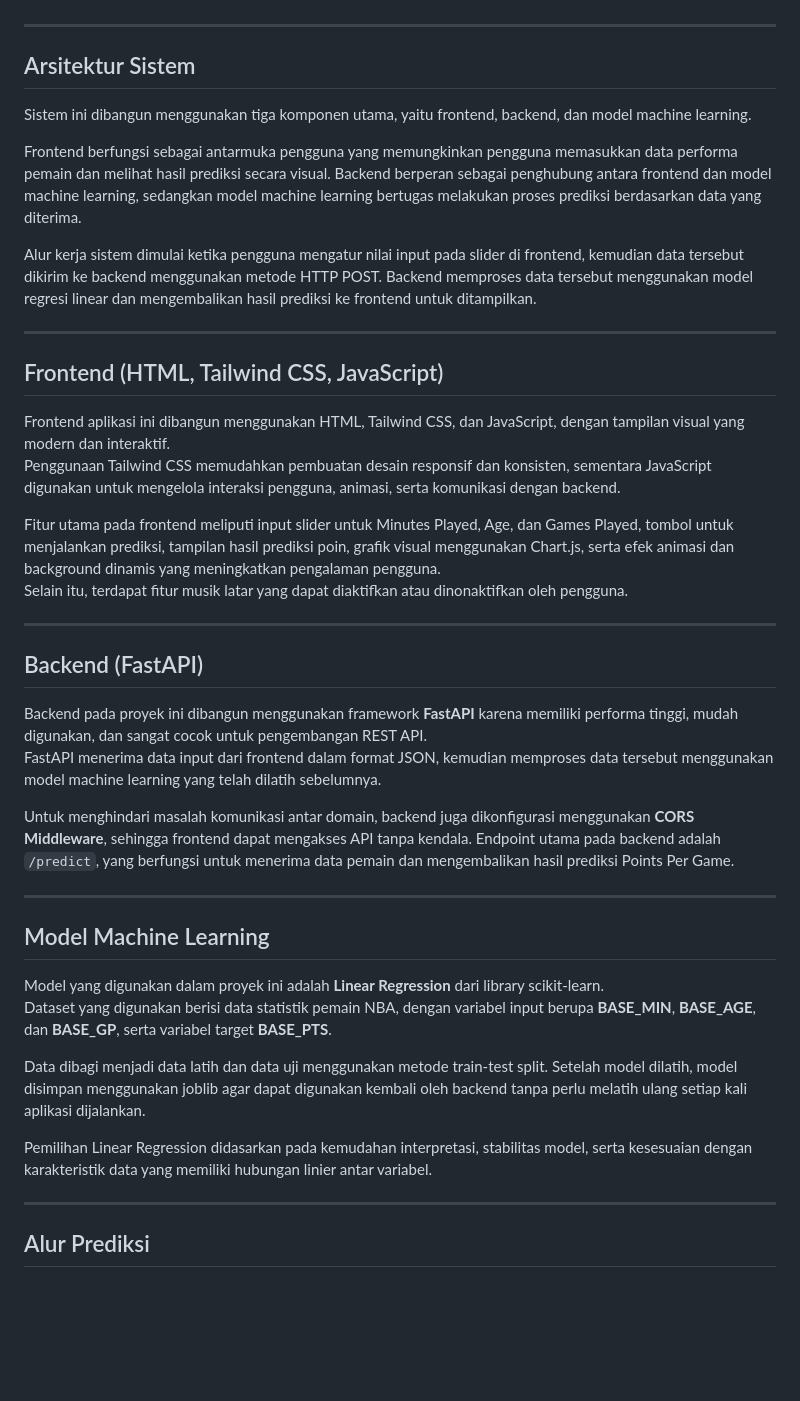
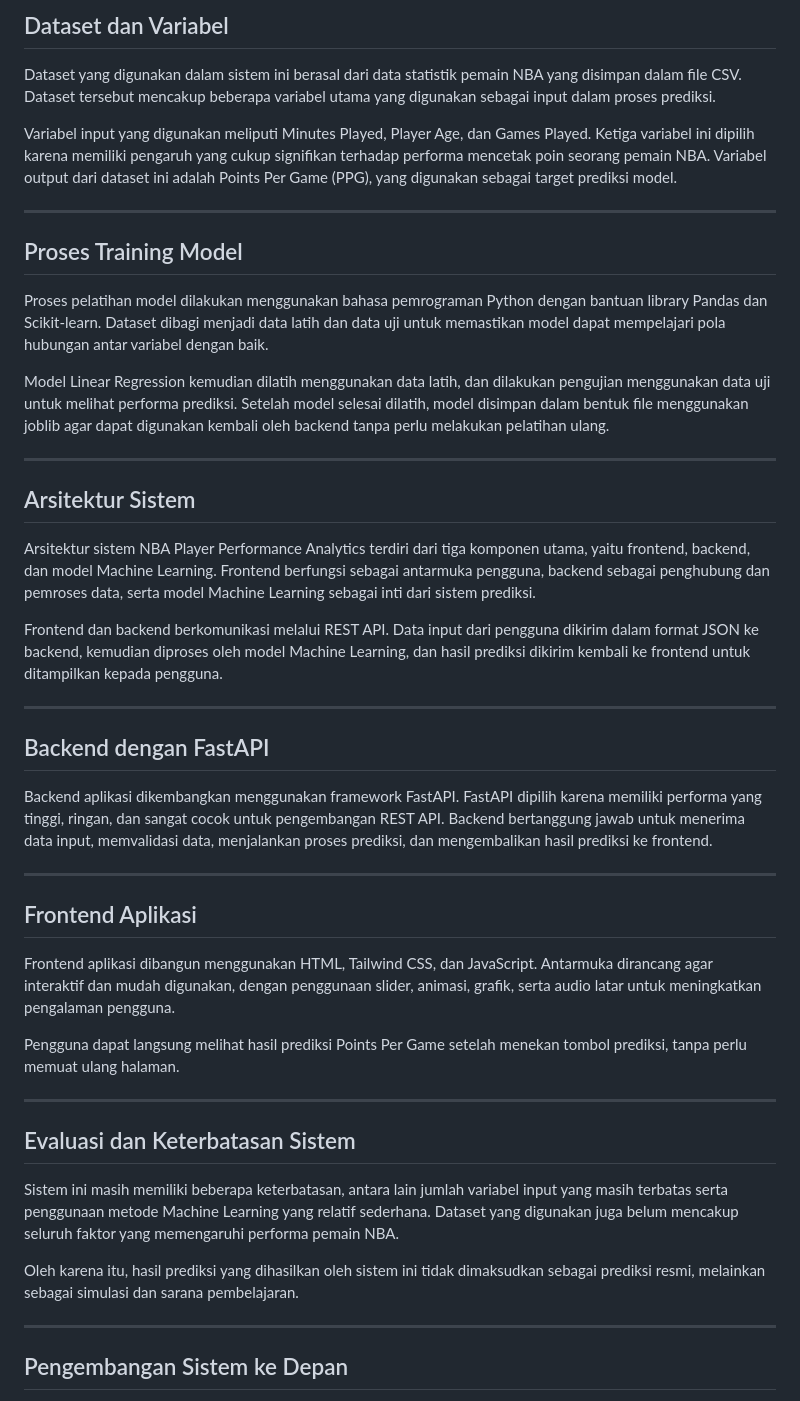
Before and after one commit to muhammadmiftahzakki-ai/nba-player-performance-analytics, a Markdown page: README.md, the part around one of its changes. Drawn GitHub-style; blank space fills up the shorter version.

```diff
--- a/README.md
+++ b/README.md
@@ -28,45 +53,48 @@ Linear Regression dipilih dalam proyek ini karena memiliki hubungan yang cukup l
+## Dataset dan Variabel
+
+Dataset yang digunakan dalam sistem ini berasal dari data statistik pemain NBA yang disimpan dalam file CSV. Dataset tersebut mencakup beberapa variabel utama yang digunakan sebagai input dalam proses prediksi.
+
+Variabel input yang digunakan meliputi Minutes Played, Player Age, dan Games Played. Ketiga variabel ini dipilih karena memiliki pengaruh yang cukup signifikan terhadap performa mencetak poin seorang pemain NBA. Variabel output dari dataset ini adalah Points Per Game (PPG), yang digunakan sebagai target prediksi model.
+
+---
+
+## Proses Training Model
+
+Proses pelatihan model dilakukan menggunakan bahasa pemrograman Python dengan bantuan library Pandas dan Scikit-learn. Dataset dibagi menjadi data latih dan data uji untuk memastikan model dapat mempelajari pola hubungan antar variabel dengan baik.
+
+Model Linear Regression kemudian dilatih menggunakan data latih, dan dilakukan pengujian menggunakan data uji untuk melihat performa prediksi. Setelah model selesai dilatih, model disimpan dalam bentuk file menggunakan joblib agar dapat digunakan kembali oleh backend tanpa perlu melakukan pelatihan ulang.
 
 ---
 
 ## Arsitektur Sistem
 
-Sistem ini dibangun menggunakan tiga komponen utama, yaitu frontend, backend, dan model machine learning.
+Arsitektur sistem NBA Player Performance Analytics terdiri dari tiga komponen utama, yaitu frontend, backend, dan model Machine Learning. Frontend berfungsi sebagai antarmuka pengguna, backend sebagai penghubung dan pemroses data, serta model Machine Learning sebagai inti dari sistem prediksi.
 
-Frontend berfungsi sebagai antarmuka pengguna yang memungkinkan pengguna memasukkan data performa pemain dan melihat hasil prediksi secara visual. Backend berperan sebagai penghubung antara frontend dan model machine learning, sedangkan model machine learning bertugas melakukan proses prediksi berdasarkan data yang diterima.
-
-Alur kerja sistem dimulai ketika pengguna mengatur nilai input pada slider di frontend, kemudian data tersebut dikirim ke backend menggunakan metode HTTP POST. Backend memproses data tersebut menggunakan model regresi linear dan mengembalikan hasil prediksi ke frontend untuk ditampilkan.
+Frontend dan backend berkomunikasi melalui REST API. Data input dari pengguna dikirim dalam format JSON ke backend, kemudian diproses oleh model Machine Learning, dan hasil prediksi dikirim kembali ke frontend untuk ditampilkan kepada pengguna.
 
 ---
 
-## Frontend (HTML, Tailwind CSS, JavaScript)
+## Backend dengan FastAPI
 
-Frontend aplikasi ini dibangun menggunakan HTML, Tailwind CSS, dan JavaScript, dengan tampilan visual yang modern dan interaktif.
-Penggunaan Tailwind CSS memudahkan pembuatan desain responsif dan konsisten, sementara JavaScript digunakan untuk mengelola interaksi pengguna, animasi, serta komunikasi dengan backend.
-
-Fitur utama pada frontend meliputi input slider untuk Minutes Played, Age, dan Games Played, tombol untuk menjalankan prediksi, tampilan hasil prediksi poin, grafik visual menggunakan Chart.js, serta efek animasi dan background dinamis yang meningkatkan pengalaman pengguna.
-Selain itu, terdapat fitur musik latar yang dapat diaktifkan atau dinonaktifkan oleh pengguna.
+Backend aplikasi dikembangkan menggunakan framework FastAPI. FastAPI dipilih karena memiliki performa yang tinggi, ringan, dan sangat cocok untuk pengembangan REST API. Backend bertanggung jawab untuk menerima data input, memvalidasi data, menjalankan proses prediksi, dan mengembalikan hasil prediksi ke frontend.
 
 ---
 
-## Backend (FastAPI)
+## Frontend Aplikasi
 
-Backend pada proyek ini dibangun menggunakan framework **FastAPI** karena memiliki performa tinggi, mudah digunakan, dan sangat cocok untuk pengembangan REST API.
-FastAPI menerima data input dari frontend dalam format JSON, kemudian memproses data tersebut menggunakan model machine learning yang telah dilatih sebelumnya.
+Frontend aplikasi dibangun menggunakan HTML, Tailwind CSS, dan JavaScript. Antarmuka dirancang agar interaktif dan mudah digunakan, dengan penggunaan slider, animasi, grafik, serta audio latar untuk meningkatkan pengalaman pengguna.
 
-Untuk menghindari masalah komunikasi antar domain, backend juga dikonfigurasi menggunakan **CORS Middleware**, sehingga frontend dapat mengakses API tanpa kendala. Endpoint utama pada backend adalah `/predict`, yang berfungsi untuk menerima data pemain dan mengembalikan hasil prediksi Points Per Game.
+Pengguna dapat langsung melihat hasil prediksi Points Per Game setelah menekan tombol prediksi, tanpa perlu memuat ulang halaman.
 
 ---
 
-## Model Machine Learning
+## Evaluasi dan Keterbatasan Sistem
 
-Model yang digunakan dalam proyek ini adalah **Linear Regression** dari library scikit-learn.
-Dataset yang digunakan berisi data statistik pemain NBA, dengan variabel input berupa **BASE_MIN**, **BASE_AGE**, dan **BASE_GP**, serta variabel target **BASE_PTS**.
+Sistem ini masih memiliki beberapa keterbatasan, antara lain jumlah variabel input yang masih terbatas serta penggunaan metode Machine Learning yang relatif sederhana. Dataset yang digunakan juga belum mencakup seluruh faktor yang memengaruhi performa pemain NBA.
 
-Data dibagi menjadi data latih dan data uji menggunakan metode train-test split. Setelah model dilatih, model disimpan menggunakan joblib agar dapat digunakan kembali oleh backend tanpa perlu melatih ulang setiap kali aplikasi dijalankan.
-
-Pemilihan Linear Regression didasarkan pada kemudahan interpretasi, stabilitas model, serta kesesuaian dengan karakteristik data yang memiliki hubungan linier antar variabel.
+Oleh karena itu, hasil prediksi yang dihasilkan oleh sistem ini tidak dimaksudkan sebagai prediksi resmi, melainkan sebagai simulasi dan sarana pembelajaran.
 
 ---
 
-## Alur Prediksi
+## Pengembangan Sistem ke Depan
 
```
Also changed, not shown: other parts of README.md (+43 -40 lines).
